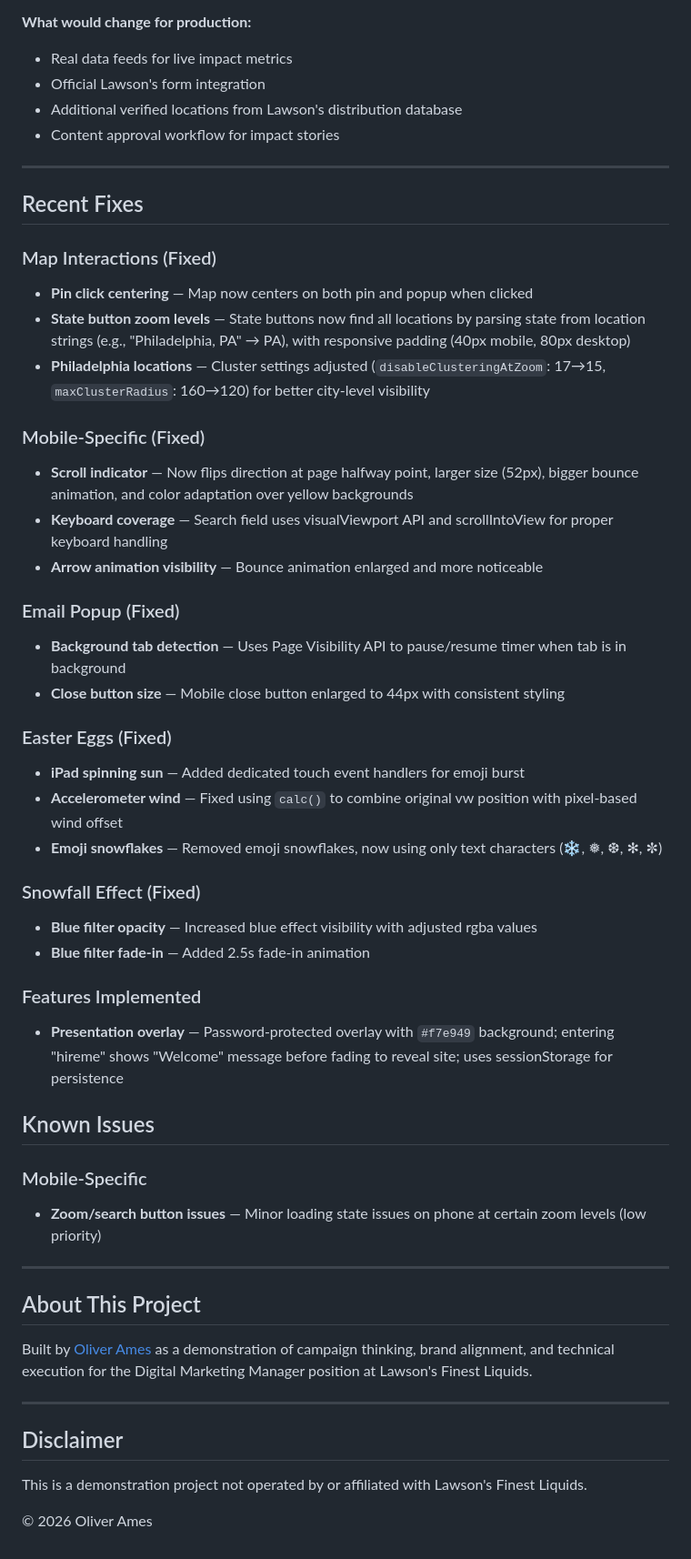
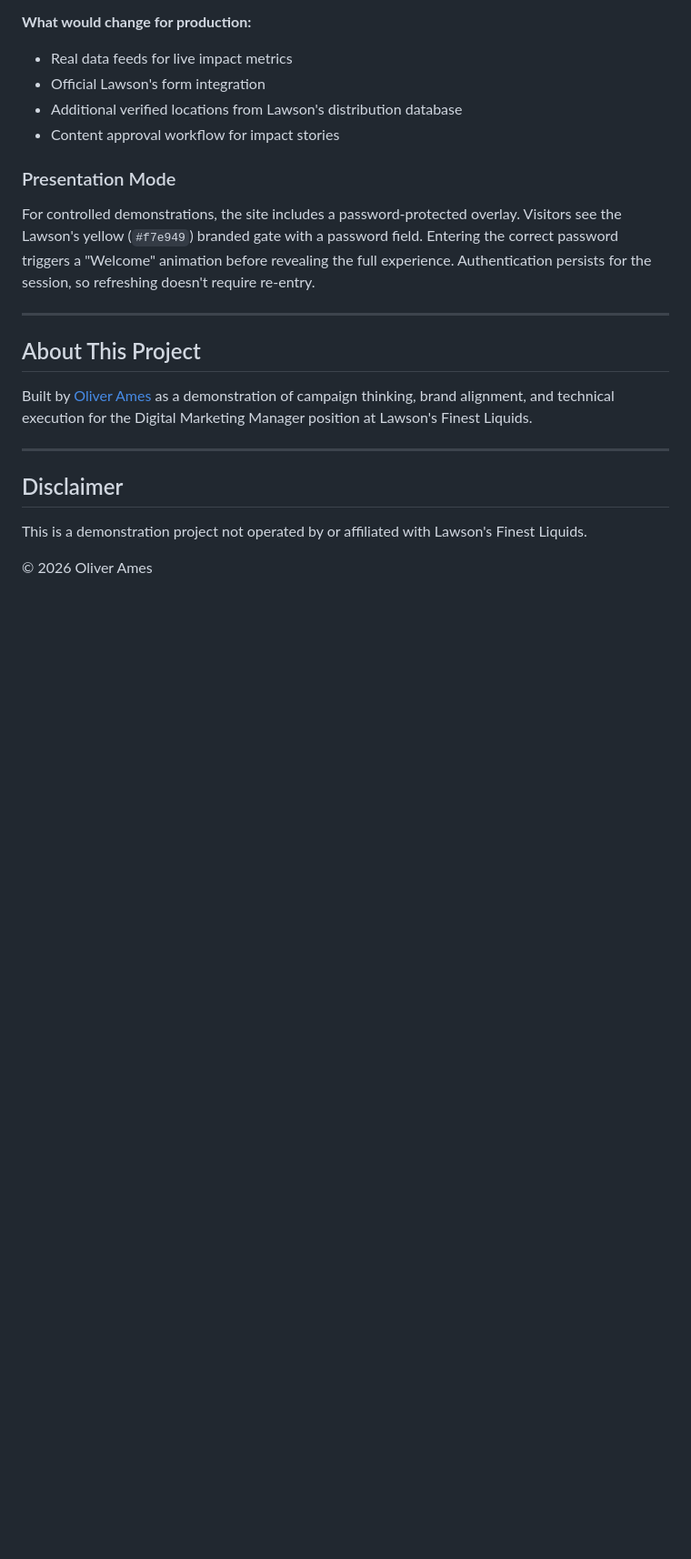
Before and after one commit to oliverames/sunshine-trail, a Markdown page: README.md, the part around one of its changes. Shown at 91% size. Rendered like a GitHub page; blank space fills up the shorter version.

Commit message:
docs: Integrate features into strategic narrative
Remove changelog-style "Recent Fixes" section and integrate improvements
into existing strategic sections:
- Scroll indicator color adaptation in Mobile-First UX
- Visibility-aware email popup timing
- Map centering and state filtering in UX Guardrails
- Accelerometer wind effect in Easter Eggs
- Presentation Mode section for password gate

Co-Authored-By: Claude Opus 4.5 <noreply@anthropic.com>

```diff
--- a/README.md
+++ b/README.md
@@ -319,40 +322,9 @@ This is a demonstration project for a job interview—not operated by or affilia
 - Additional verified locations from Lawson's distribution database
 - Content approval workflow for impact stories
 
----
+### Presentation Mode
 
-## Recent Fixes
-
-### Map Interactions (Fixed)
-- **Pin click centering** — Map now centers on both pin and popup when clicked
-- **State button zoom levels** — State buttons now find all locations by parsing state from location strings (e.g., "Philadelphia, PA" → PA), with responsive padding (40px mobile, 80px desktop)
-- **Philadelphia locations** — Cluster settings adjusted (`disableClusteringAtZoom`: 17→15, `maxClusterRadius`: 160→120) for better city-level visibility
-
-### Mobile-Specific (Fixed)
-- **Scroll indicator** — Now flips direction at page halfway point, larger size (52px), bigger bounce animation, and color adaptation over yellow backgrounds
-- **Keyboard coverage** — Search field uses visualViewport API and scrollIntoView for proper keyboard handling
-- **Arrow animation visibility** — Bounce animation enlarged and more noticeable
-
-### Email Popup (Fixed)
-- **Background tab detection** — Uses Page Visibility API to pause/resume timer when tab is in background
-- **Close button size** — Mobile close button enlarged to 44px with consistent styling
-
-### Easter Eggs (Fixed)
-- **iPad spinning sun** — Added dedicated touch event handlers for emoji burst
-- **Accelerometer wind** — Fixed using `calc()` to combine original vw position with pixel-based wind offset
-- **Emoji snowflakes** — Removed emoji snowflakes, now using only text characters (❄, ❅, ❆, ✻, ✼)
-
-### Snowfall Effect (Fixed)
-- **Blue filter opacity** — Increased blue effect visibility with adjusted rgba values
-- **Blue filter fade-in** — Added 2.5s fade-in animation
-
-### Features Implemented
-- **Presentation overlay** — Password-protected overlay with `#f7e949` background; entering "hireme" shows "Welcome" message before fading to reveal site; uses sessionStorage for persistence
-
-## Known Issues
-
-### Mobile-Specific
-- **Zoom/search button issues** — Minor loading state issues on phone at certain zoom levels (low priority)
+For controlled demonstrations, the site includes a password-protected overlay. Visitors see the Lawson's yellow (`#f7e949`) branded gate with a password field. Entering the correct password triggers a "Welcome" animation before revealing the full experience. Authentication persists for the session, so refreshing doesn't require re-entry.
 
 ---
 
```
Also changed, not shown: other parts of README.md (+5 -2 lines).
